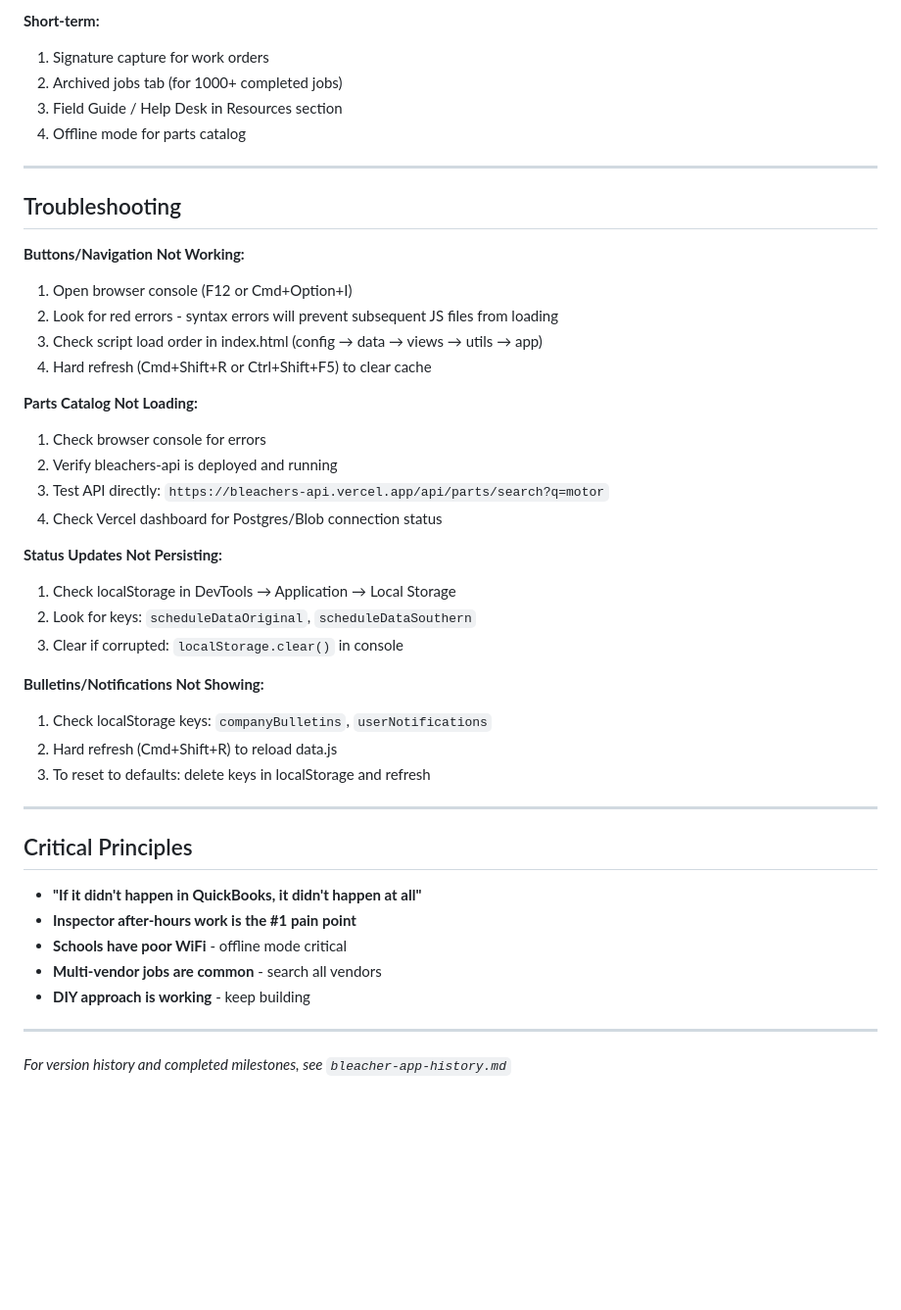
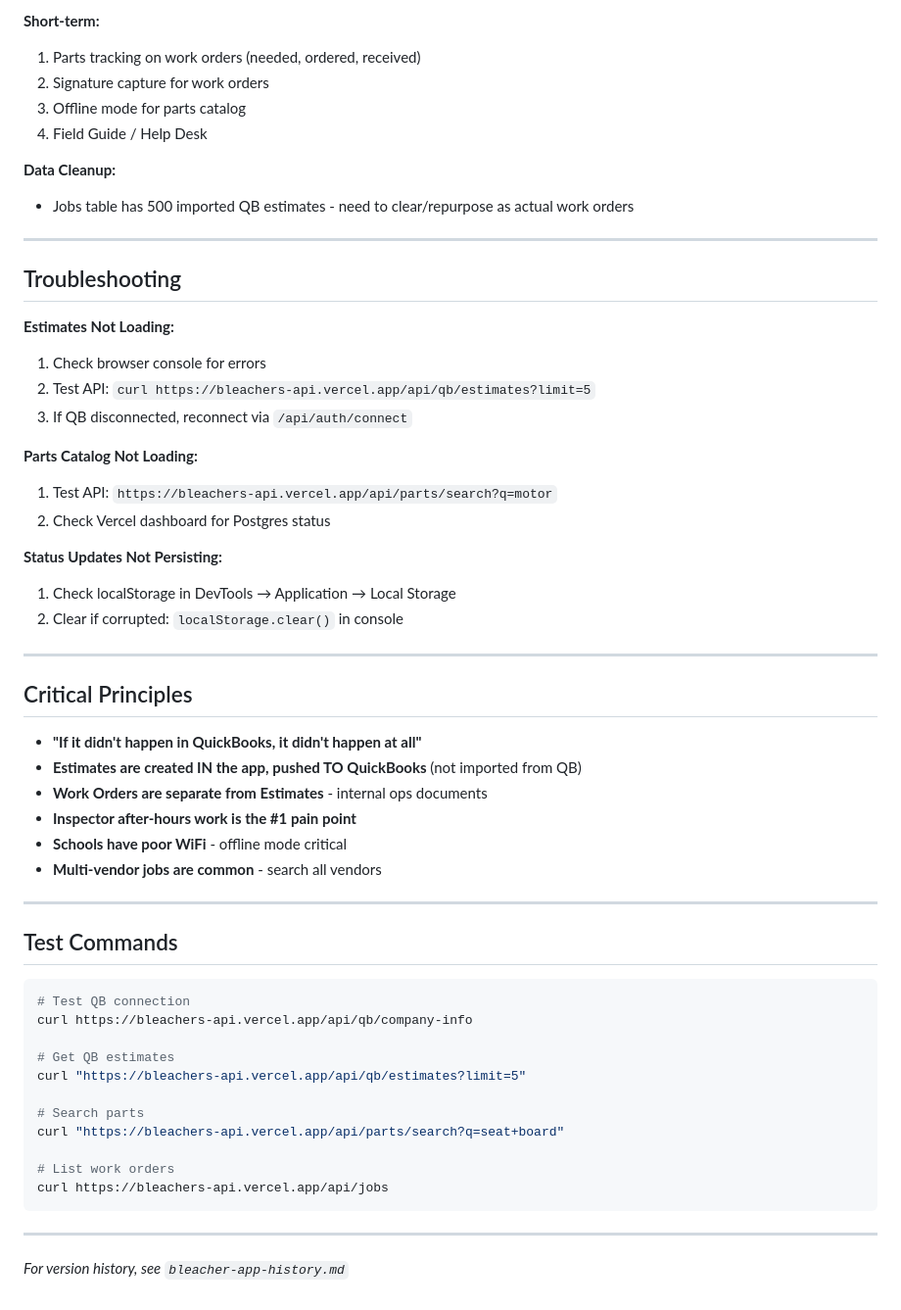
Before and after one commit to christiancbs/bleachers-app, a Markdown page: bleacher-app-reference.md, the part around one of its changes. Shown at 98% size. Rendered like a GitHub page; blank space fills up the shorter version.

````diff
--- a/bleacher-app-reference.md
+++ b/bleacher-app-reference.md
@@ -224,46 +262,59 @@ inspection_banks (for multi-bank inspections)
 
 **Short-term:**
-1. Signature capture for work orders
-2. Archived jobs tab (for 1000+ completed jobs)
-3. Field Guide / Help Desk in Resources section
-4. Offline mode for parts catalog
+1. Parts tracking on work orders (needed, ordered, received)
+2. Signature capture for work orders
+3. Offline mode for parts catalog
+4. Field Guide / Help Desk
+
+**Data Cleanup:**
+- Jobs table has 500 imported QB estimates - need to clear/repurpose as actual work orders
 
 ---
 
 ## Troubleshooting
 
-**Buttons/Navigation Not Working:**
-1. Open browser console (F12 or Cmd+Option+I)
-2. Look for red errors - syntax errors will prevent subsequent JS files from loading
-3. Check script load order in index.html (config → data → views → utils → app)
-4. Hard refresh (Cmd+Shift+R or Ctrl+Shift+F5) to clear cache
+**Estimates Not Loading:**
+1. Check browser console for errors
+2. Test API: `curl https://bleachers-api.vercel.app/api/qb/estimates?limit=5`
+3. If QB disconnected, reconnect via `/api/auth/connect`
 
 **Parts Catalog Not Loading:**
-1. Check browser console for errors
-2. Verify bleachers-api is deployed and running
-3. Test API directly: `https://bleachers-api.vercel.app/api/parts/search?q=motor`
-4. Check Vercel dashboard for Postgres/Blob connection status
+1. Test API: `https://bleachers-api.vercel.app/api/parts/search?q=motor`
+2. Check Vercel dashboard for Postgres status
 
 **Status Updates Not Persisting:**
 1. Check localStorage in DevTools → Application → Local Storage
-2. Look for keys: `scheduleDataOriginal`, `scheduleDataSouthern`
-3. Clear if corrupted: `localStorage.clear()` in console
-
-**Bulletins/Notifications Not Showing:**
-1. Check localStorage keys: `companyBulletins`, `userNotifications`
-2. Hard refresh (Cmd+Shift+R) to reload data.js
-3. To reset to defaults: delete keys in localStorage and refresh
+2. Clear if corrupted: `localStorage.clear()` in console
 
 ---
 
 ## Critical Principles
 
 - **"If it didn't happen in QuickBooks, it didn't happen at all"**
+- **Estimates are created IN the app, pushed TO QuickBooks** (not imported from QB)
+- **Work Orders are separate from Estimates** - internal ops documents
 - **Inspector after-hours work is the #1 pain point**
 - **Schools have poor WiFi** - offline mode critical
 - **Multi-vendor jobs are common** - search all vendors
-- **DIY approach is working** - keep building
 
 ---
 
-*For version history and completed milestones, see `bleacher-app-history.md`*
+## Test Commands
+
+```bash
+# Test QB connection
+curl https://bleachers-api.vercel.app/api/qb/company-info
+
+# Get QB estimates
+curl "https://bleachers-api.vercel.app/api/qb/estimates?limit=5"
+
+# Search parts
+curl "https://bleachers-api.vercel.app/api/parts/search?q=seat+board"
+
+# List work orders
+curl https://bleachers-api.vercel.app/api/jobs
+```
+
+---
+
+*For version history, see `bleacher-app-history.md`*
````
Also changed, not shown: other parts of bleacher-app-reference.md (+149 -111 lines).
